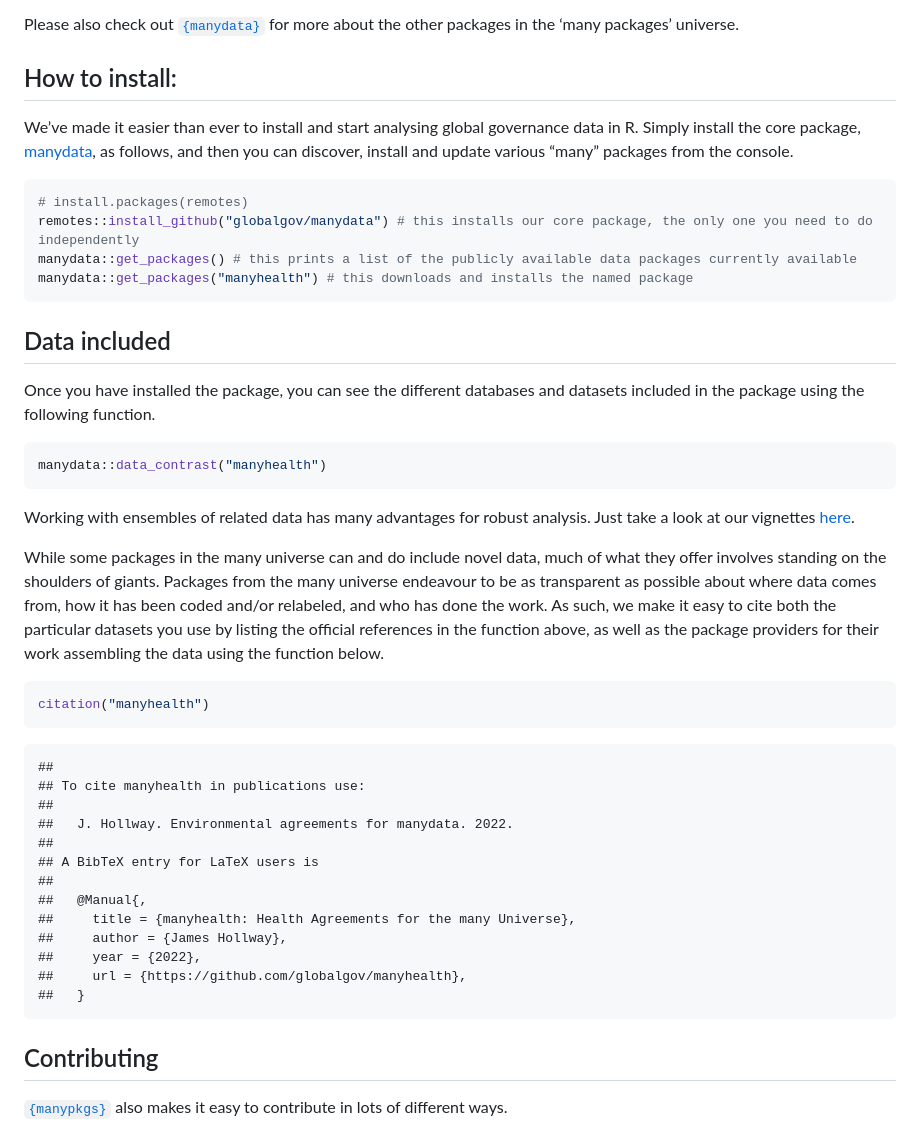
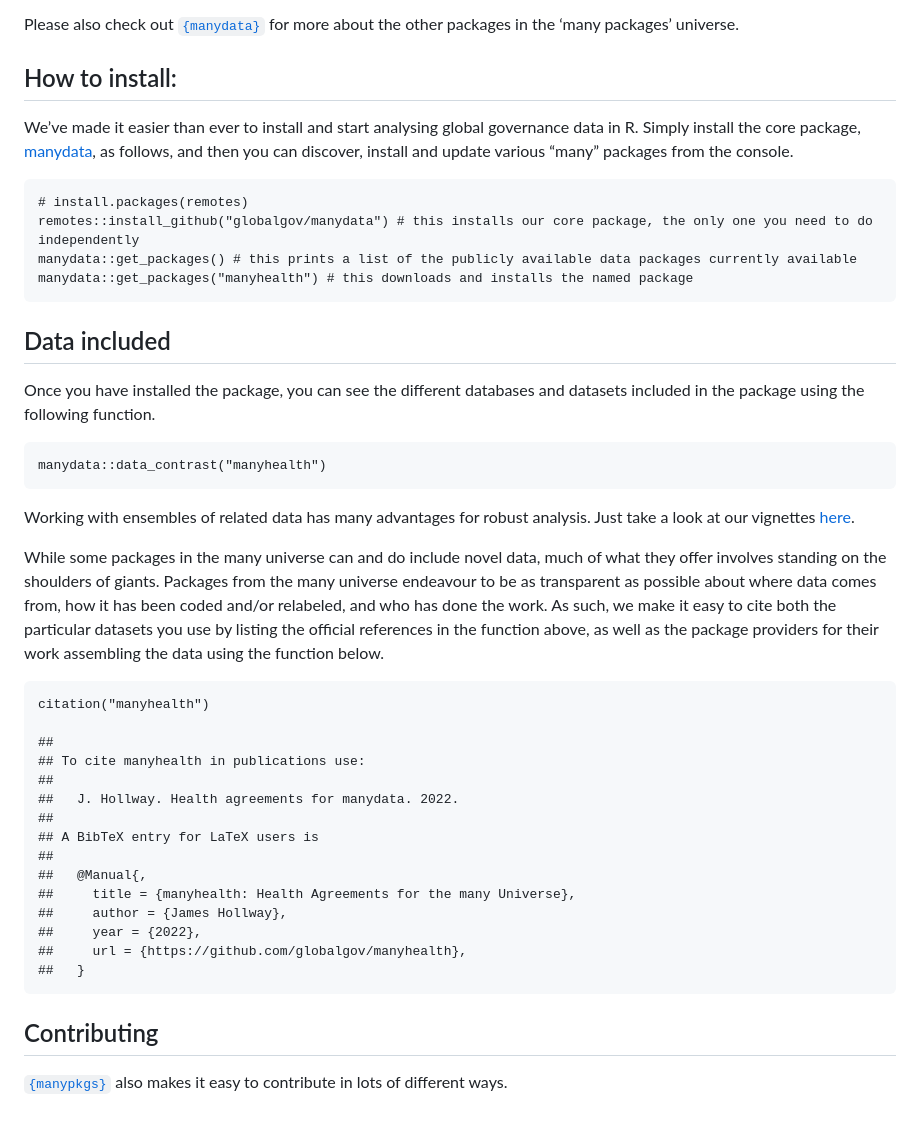
Before and after one commit to globalgov/manyhealth, a Markdown page: README.md, the part around one of its changes. Drawn GitHub-style.

Commit message:
Re-build README.md

````diff
--- a/README.md
+++ b/README.md
@@ -20,7 +20,8 @@ Please also check out
 [`{manydata}`](https://github.com/globalgov/manydata) for more about the
 other packages in the ‘many packages’ universe.
 
-## How to install:
+How to install:
+---------------
 
 We’ve made it easier than ever to install and start analysing global
 governance data in R. Simply install the core package,
@@ -28,21 +29,18 @@ governance data in R. Simply install the core package,
 you can discover, install and update various “many” packages from the
 console.
 
-``` r
-# install.packages(remotes)
-remotes::install_github("globalgov/manydata") # this installs our core package, the only one you need to do independently
-manydata::get_packages() # this prints a list of the publicly available data packages currently available
-manydata::get_packages("manyhealth") # this downloads and installs the named package
-```
+    # install.packages(remotes)
+    remotes::install_github("globalgov/manydata") # this installs our core package, the only one you need to do independently
+    manydata::get_packages() # this prints a list of the publicly available data packages currently available
+    manydata::get_packages("manyhealth") # this downloads and installs the named package
 
-## Data included
+Data included
+-------------
 
 Once you have installed the package, you can see the different databases
 and datasets included in the package using the following function.
 
-``` r
-manydata::data_contrast("manyhealth")
-```
+    manydata::data_contrast("manyhealth")
 
 Working with ensembles of related data has many advantages for robust
 analysis. Just take a look at our vignettes
@@ -57,14 +55,12 @@ both the particular datasets you use by listing the official references
 in the function above, as well as the package providers for their work
 assembling the data using the function below.
 
-``` r
-citation("manyhealth")
-```
+    citation("manyhealth")
 
     ##
     ## To cite manyhealth in publications use:
     ##
-    ##   J. Hollway. Environmental agreements for manydata. 2022.
+    ##   J. Hollway. Health agreements for manydata. 2022.
     ##
     ## A BibTeX entry for LaTeX users is
     ##
@@ -75,7 +71,8 @@ citation("manyhealth")
     ##     url = {https://github.com/globalgov/manyhealth},
     ##   }
 
-## Contributing
+Contributing
+------------
 
 [`{manypkgs}`](https://github.com/globalgov/manypkgs) also makes it easy
 to contribute in lots of different ways.
````
Also changed, not shown: other parts of README.md (+2 -2 lines).
